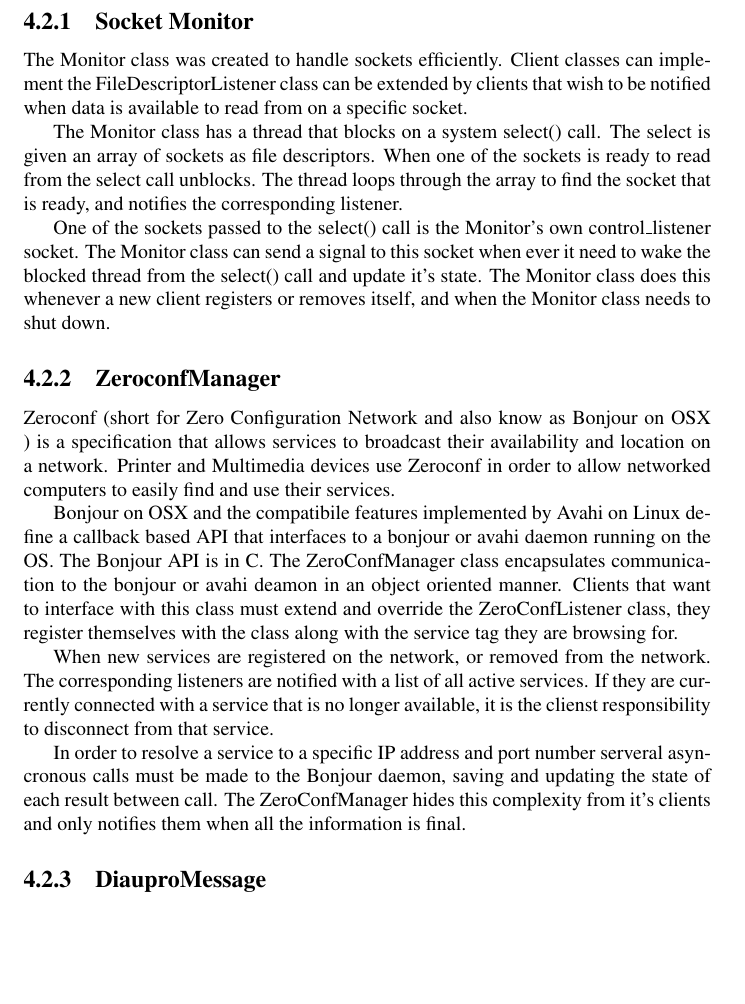
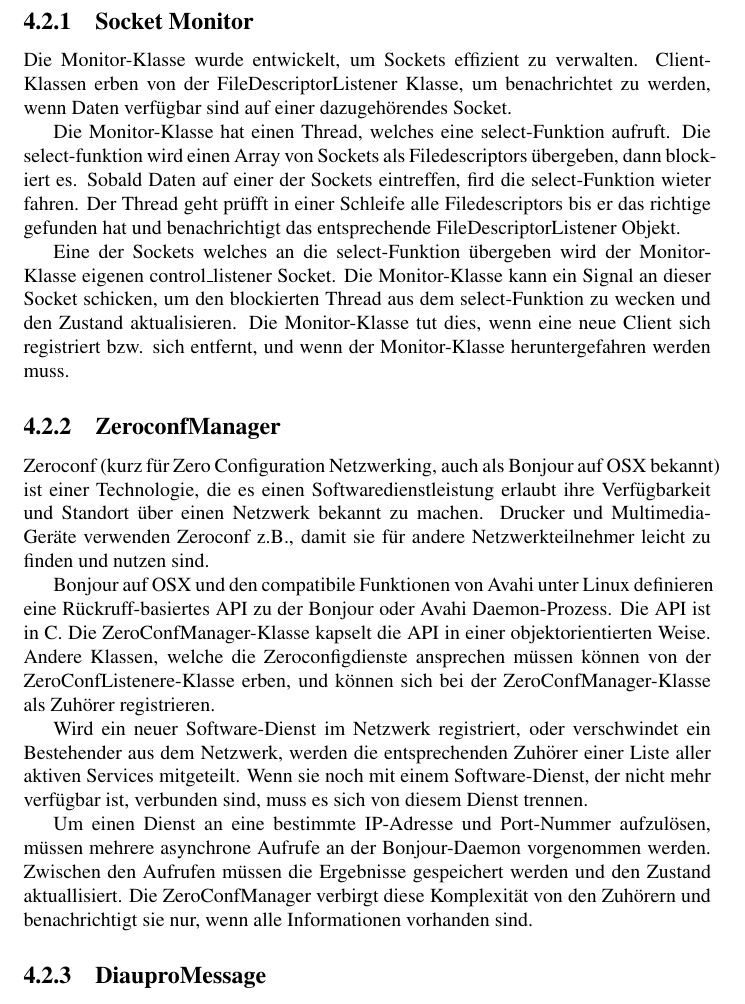
Before and after one commit to alexgustafson/SemDoc, a LaTeX thesis (main_de.tex, which reads chapters/de/implementation/softwareComponents/Monitor.tex, chapters/de/implementation/softwareComponents/ZeroConfManager.tex): part of page 23 of 31, cut so that both start at the same text, the shorter picture padded with empty space. Compiled offline with pdfLaTeX.

Commit message:
Zeroconf Translation

```diff
--- a/chapters/de/implementation/softwareComponents/Monitor.tex
+++ b/chapters/de/implementation/softwareComponents/Monitor.tex
@@ -1,7 +1,7 @@
 \subsection{Socket Monitor}
 
-The Monitor class was created to handle sockets efficiently. Client classes can implement the FileDescriptorListener class can be extended by clients that wish to be notified when data is available to read from on a specific socket.
+Die Monitor-Klasse wurde entwickelt, um Sockets effizient zu verwalten. Client-Klassen erben von der FileDescriptorListener Klasse, um benachrichtet zu werden, wenn Daten verfügbar sind auf einer dazugehörendes Socket.
 
-The Monitor class has a thread that blocks on a system select() call. The select is given an array of sockets as file descriptors. When one of the sockets is ready to read from the select call unblocks. The thread loops through the array to find the socket that is ready, and notifies the corresponding listener.
+Die Monitor-Klasse hat einen Thread, welches eine select-Funktion aufruft. Die select-funktion wird einen Array von Sockets als Filedescriptors übergeben, dann blockiert es. Sobald Daten auf einer der Sockets eintreffen, fird die select-Funktion wieter fahren. Der Thread geht prüfft in einer Schleife alle Filedescriptors bis er das richtige gefunden hat und benachrichtigt das entsprechende FileDescriptorListener Objekt.
 
-One of the sockets passed to the select() call is the Monitor's own control\_listener socket. The Monitor class can send a signal to this socket when ever it need to wake the blocked thread from the select() call and update it's state. The Monitor class does this whenever a new client registers or removes itself, and when the Monitor class needs to shut down.
+Eine der Sockets welches an die select-Funktion übergeben wird der Monitor-Klasse eigenen control\_listener Socket. Die Monitor-Klasse kann ein Signal an dieser Socket schicken, um den blockierten Thread aus dem select-Funktion zu wecken und den Zustand aktualisieren. Die Monitor-Klasse tut dies, wenn eine neue Client sich registriert bzw. sich entfernt, und wenn der Monitor-Klasse heruntergefahren werden muss.
--- a/chapters/de/implementation/softwareComponents/ZeroConfManager.tex
+++ b/chapters/de/implementation/softwareComponents/ZeroConfManager.tex
@@ -1,9 +1,9 @@
 \subsection{ZeroconfManager}
 
-Zeroconf (short for Zero Configuration Network and also know as Bonjour on OSX ) is a specification that allows services to broadcast their availability and location on a network. Printer and Multimedia devices use Zeroconf in order to allow networked computers to easily find and use their services.
+Zeroconf (kurz für Zero Configuration Netzwerking, auch als Bonjour auf OSX bekannt) ist einer Technologie, die es einen Softwaredienstleistung erlaubt ihre Verfügbarkeit und Standort über einen Netzwerk bekannt zu machen. Drucker und Multimedia-Geräte verwenden Zeroconf z.B., damit sie für andere Netzwerkteilnehmer leicht zu finden und nutzen sind.
 
-Bonjour on OSX and the compatibile features implemented by Avahi on Linux define a callback based API that interfaces to a bonjour or avahi daemon running on the OS. The Bonjour API is in C. The ZeroConfManager class encapsulates communication to the bonjour or avahi deamon in an object oriented manner. Clients that want to interface with this class must extend and override the ZeroConfListener class, they register themselves with the class along with the service tag they are browsing for.
+Bonjour auf OSX und den compatibile Funktionen von Avahi unter Linux definieren eine Rückruff-basiertes API zu der Bonjour oder Avahi Daemon-Prozess. Die API ist in C. Die ZeroConfManager-Klasse kapselt die API in einer objektorientierten Weise. Andere Klassen, welche die Zeroconfigdienste ansprechen müssen können von der ZeroConfListenere-Klasse erben, und können sich bei der ZeroConfManager-Klasse als Zuhörer registrieren.
 
-When new services are registered on the network, or removed from the network. The corresponding listeners are notified with a list of all active services. If they are currently connected with a service that is no longer available, it is the clienst responsibility to disconnect from that service.
+Wird ein neuer Software-Dienst im Netzwerk registriert, oder verschwindet ein Bestehender aus dem Netzwerk, werden die entsprechenden Zuhörer einer Liste aller aktiven Services mitgeteilt. Wenn sie noch mit einem Software-Dienst, der nicht mehr verfügbar ist, verbunden sind, muss es sich von diesem Dienst trennen.
 
-In order to resolve a service to a specific IP address and port number serveral asyncronous calls must be made to the Bonjour daemon, saving and updating the state of each result between call. The ZeroConfManager hides this complexity from it's clients and only notifies them when all the information is final.
+Um einen Dienst an eine bestimmte IP-Adresse und Port-Nummer aufzulösen, müssen mehrere asynchrone Aufrufe an der Bonjour-Daemon vorgenommen werden. Zwischen den Aufrufen müssen die Ergebnisse gespeichert werden und den Zustand aktuallisiert. Die ZeroConfManager verbirgt diese Komplexität von den Zuhörern und benachrichtigt sie nur, wenn alle Informationen vorhanden sind.
```
Also changed, not shown: chapters/en/implementation/softwareComponents/ZeroConfManager.tex (+3 -3 lines), main.pdf, 3 other files.
